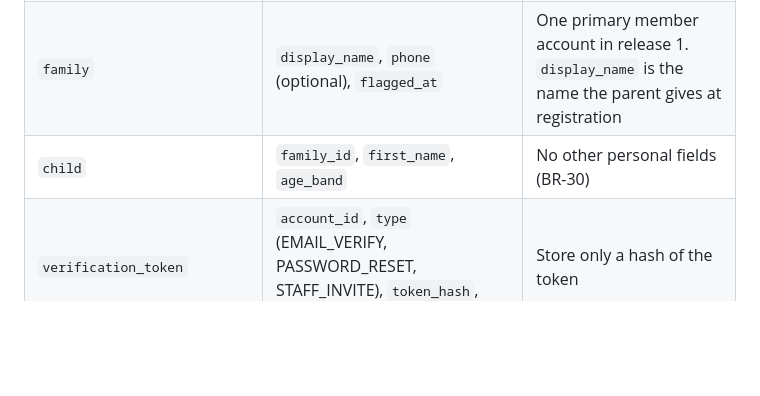
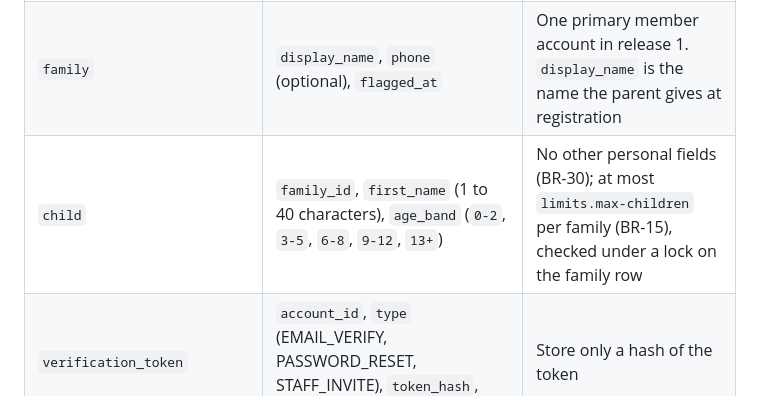
Before and after one commit to Rajkumar-Marimuthu/curiouskids-club, a Markdown page: docs/architecture/domain-model.md, the part around the change. Drawn GitHub-style; blank space fills up the shorter version.

Commit message:
spec: reject unknown request fields; child limits and age bands (T-013)
Co-Authored-By: Claude Opus 5.5 (1M context) <noreply@anthropic.com>
Claude-Session: https://claude.ai/code/session_011fi26SwZHYMdng52DJAgu8

```diff
--- a/docs/architecture/domain-model.md
+++ b/docs/architecture/domain-model.md
@@ -27,7 +27,7 @@ All tables also have `id` (UUID), `created_at`, `updated_at`; user-editable aggr
 | --- | --- | --- |
 | `account` | `email` (case-insensitive unique), `password_hash`, `role` (MEMBER, VOLUNTEER, ADMIN), `family_id` (null for staff), `email_verified_at`, `status` (ACTIVE, DISABLED), `consent_version`, `consent_at` | Staff accounts have no family. Email stored lower-cased |
 | `family` | `display_name`, `phone` (optional), `flagged_at` | One primary member account in release 1. `display_name` is the name the parent gives at registration |
-| `child` | `family_id`, `first_name`, `age_band` | No other personal fields (BR-30) |
+| `child` | `family_id`, `first_name` (1 to 40 characters), `age_band` (`0-2`, `3-5`, `6-8`, `9-12`, `13+`) | No other personal fields (BR-30); at most `limits.max-children` per family (BR-15), checked under a lock on the family row |
 | `verification_token` | `account_id`, `type` (EMAIL_VERIFY, PASSWORD_RESET, STAFF_INVITE), `token_hash`, `expires_at`, `used_at` | Store only a hash of the token |
 | `title` | `isbn13` (unique, nullable), `title`, `authors` (text[]), `description`, `publisher`, `published_year`, `language`, `age_bands` (text[]), `cover_key`, `search_vector` (tsvector) | GIN index on `search_vector`; trigram index on title and authors |
 | `category`, `title_category` | name, slug; join table | |
```
Also changed, not shown: docs/architecture/api-conventions.md (+1 -0 lines).
